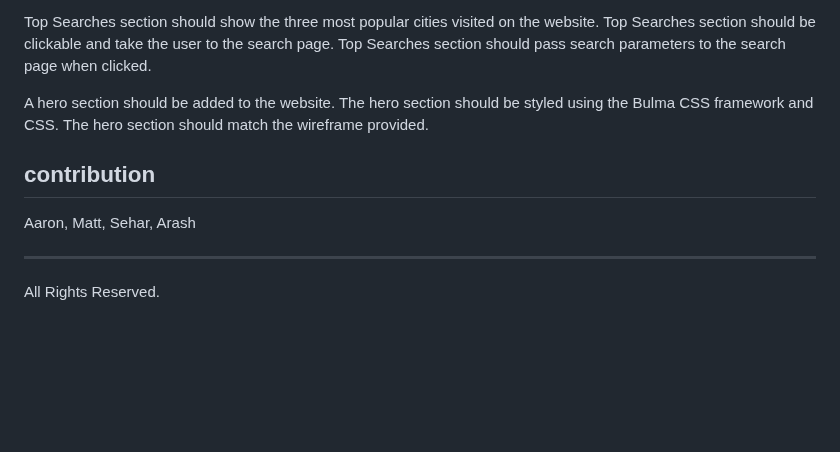
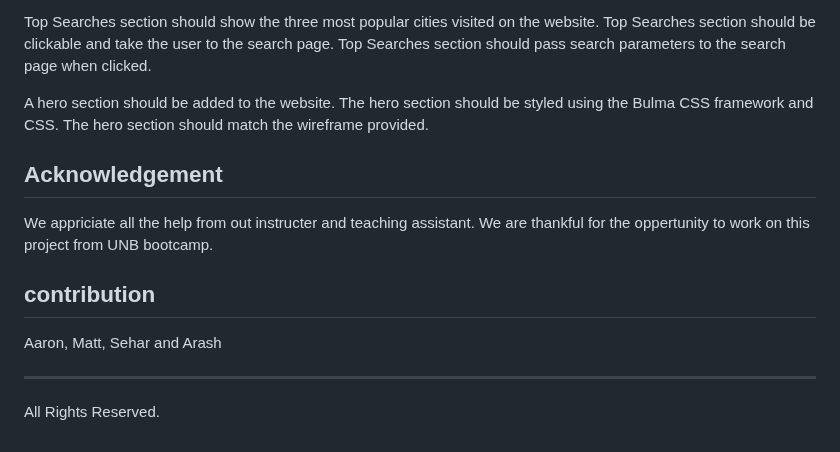
Before and after one commit to aturner1995/Mapcation, a Markdown page: README.md, the part around the change. Drawn GitHub-style; blank space fills up the shorter version.

```diff
--- a/README.md
+++ b/README.md
@@ -86,8 +86,12 @@ A hero section should be added to the website.
 The hero section should be styled using the Bulma CSS framework and CSS.
 The hero section should match the wireframe provided.
 
+## Acknowledgement
+We appriciate all the help from out instructer and teaching assistant.
+We are thankful for the oppertunity to work on this project from UNB bootcamp.
+
 ## contribution
-Aaron, Matt, Sehar, Arash
+Aaron, Matt, Sehar and Arash
 
 
 
```
